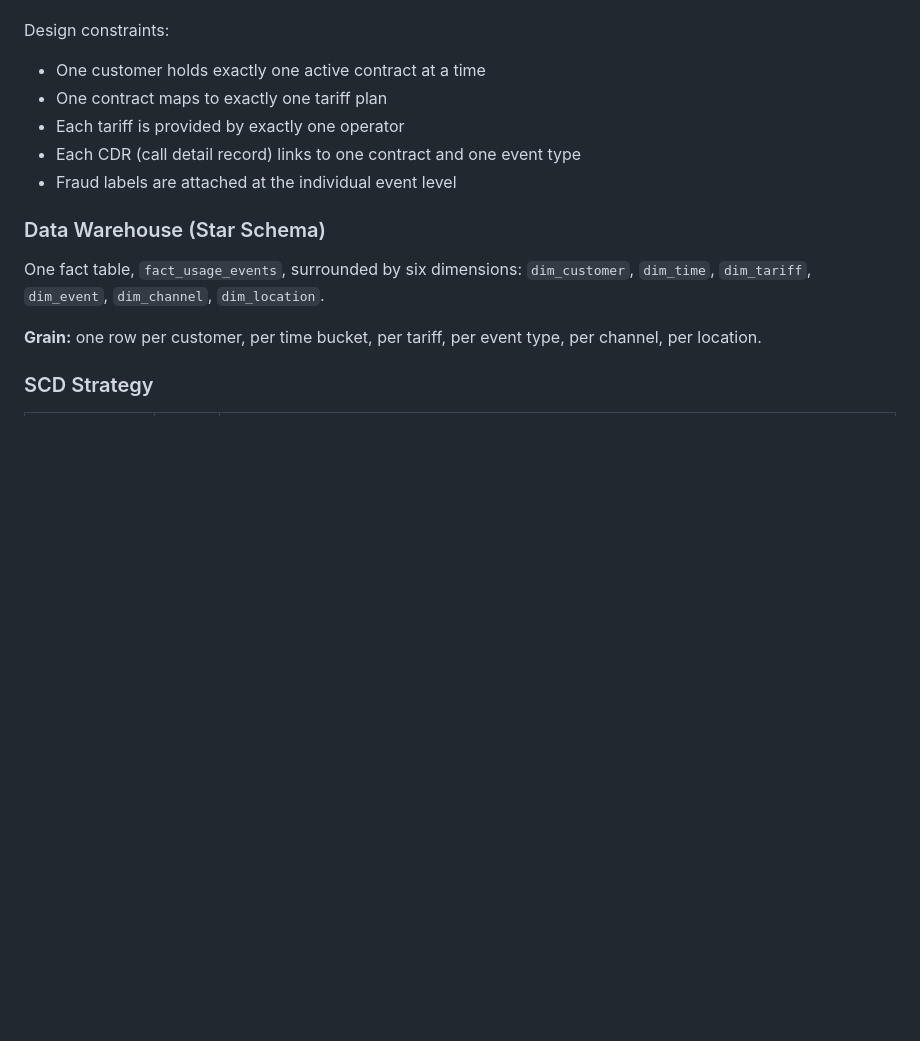
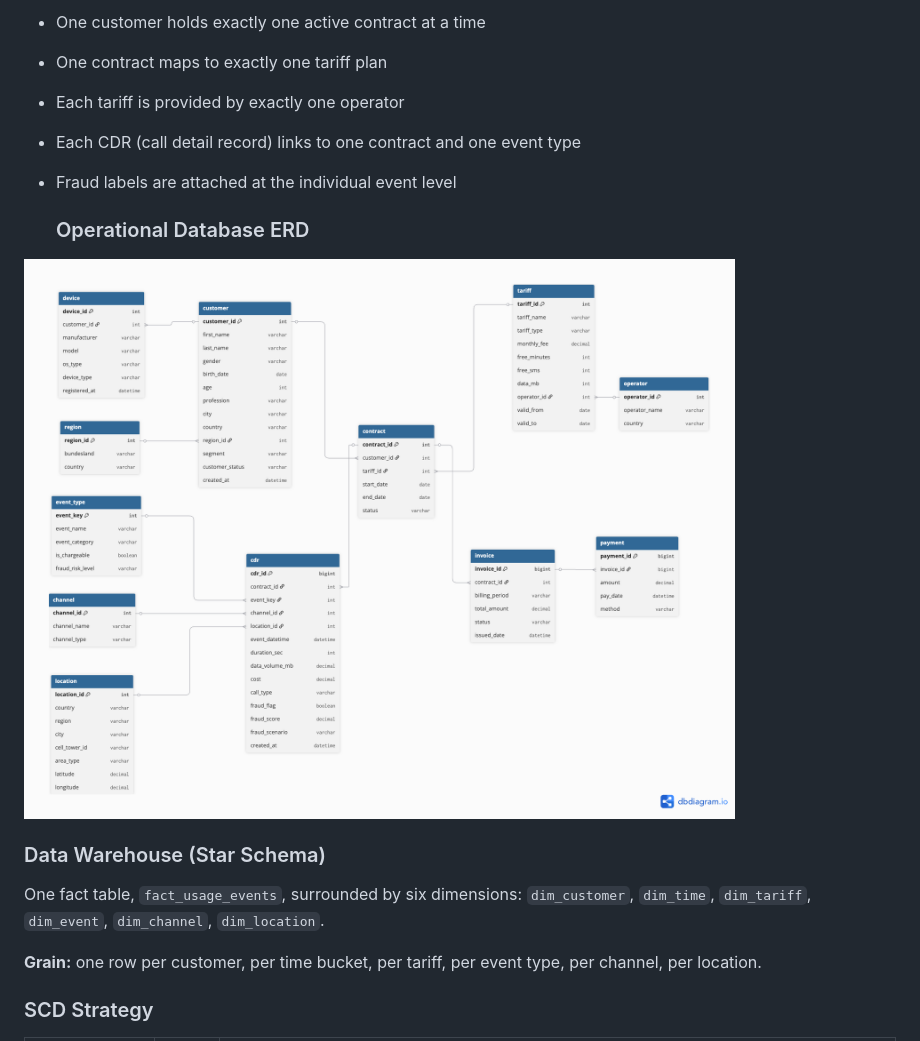
Before and after one commit to AnniRanok/telecom-data-pipeline-fraud-analytics, a Markdown page: README.md, the part around the change. Rendered like a GitHub page; blank space fills up the shorter version.

```diff
--- a/README.md
+++ b/README.md
@@ -150,6 +150,10 @@ Design constraints:
 - Each CDR (call detail record) links to one contract and one event type
 - Fraud labels are attached at the individual event level
 
+  ### Operational Database ERD
+
+![OLTP ERD - Business System Model](images/OLTP%20ERD%20-%20Business%20System%20Model.png)
+
 ### Data Warehouse (Star Schema)
 
 One fact table, `fact_usage_events`, surrounded by six dimensions:
```
